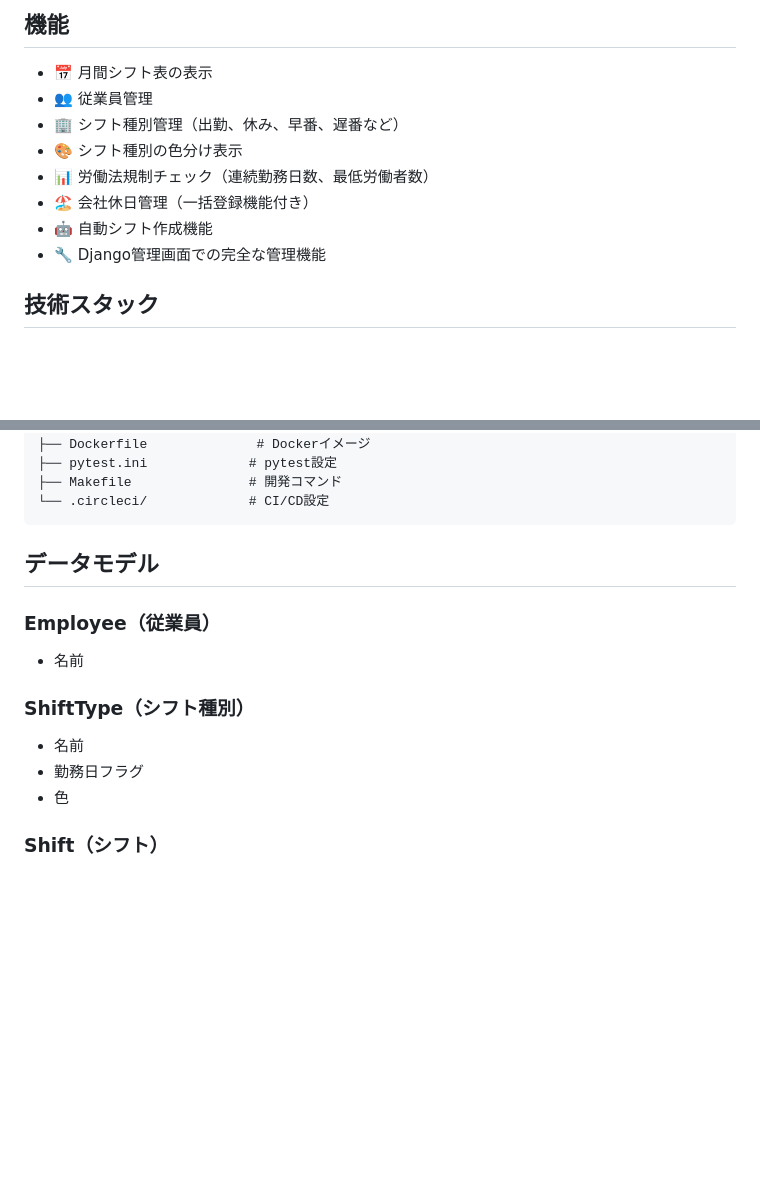
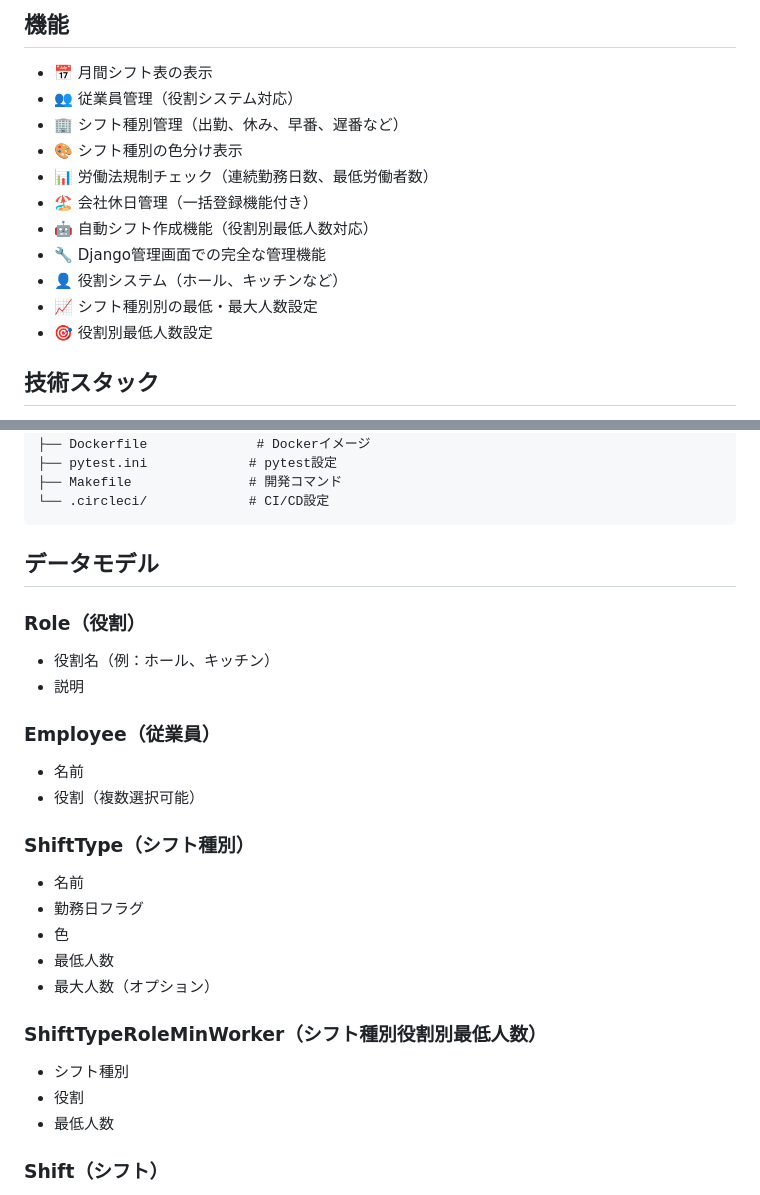
Before and after one commit to tsk-brc/shift-table, a Markdown page: README.md, 2 parts joined by grey strips. GitHub-like rendering; blank space fills up the shorter version.

```diff
--- a/README.md
+++ b/README.md
@@ -22,13 +22,16 @@
 ## 機能
 
 - 📅 月間シフト表の表示
-- 👥 従業員管理
+- 👥 従業員管理（役割システム対応）
 - 🏢 シフト種別管理（出勤、休み、早番、遅番など）
 - 🎨 シフト種別の色分け表示
 - 📊 労働法規制チェック（連続勤務日数、最低労働者数）
 - 🏖️ 会社休日管理（一括登録機能付き）
-- 🤖 自動シフト作成機能
+- 🤖 自動シフト作成機能（役割別最低人数対応）
 - 🔧 Django管理画面での完全な管理機能
+- 👤 役割システム（ホール、キッチンなど）
+- 📈 シフト種別別の最低・最大人数設定
+- 🎯 役割別最低人数設定
 
 ## 技術スタック
 
@@ -227,13 +246,25 @@ shift-table/
 
 ## データモデル
 
+### Role（役割）
+- 役割名（例：ホール、キッチン）
+- 説明
+
 ### Employee（従業員）
 - 名前
+- 役割（複数選択可能）
 
 ### ShiftType（シフト種別）
 - 名前
 - 勤務日フラグ
 - 色
+- 最低人数
+- 最大人数（オプション）
+
+### ShiftTypeRoleMinWorker（シフト種別役割別最低人数）
+- シフト種別
+- 役割
+- 最低人数
 
 ### Shift（シフト）
 - 従業員
```
Also changed, not shown: other parts of README.md (+33 -1 lines).
